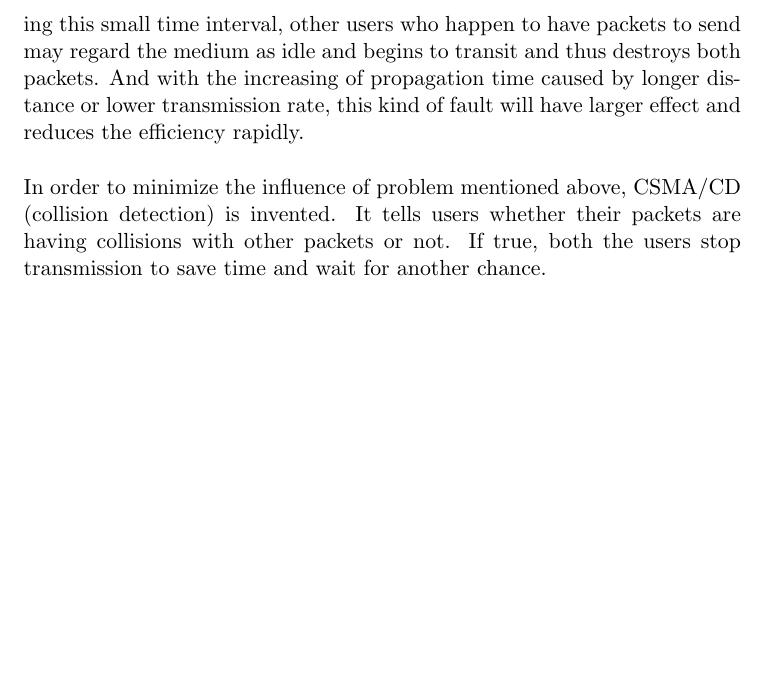
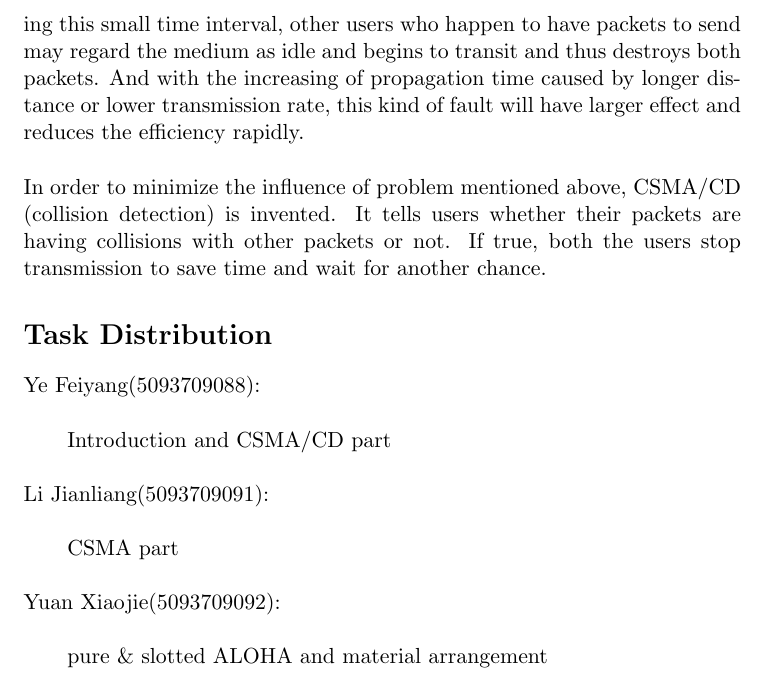
Before and after one commit to cook-/Ve489, a LaTeX document (Project/report/report.tex): part of page 18 of 18, cut so that both start at the same text, the shorter picture padded with empty space. Compiled offline with pdfLaTeX.

Commit message:
/ ‘Project/report/report.log’ / ‘Project/report/report.pdf’ / ‘Project/report/report.tex’

```diff
--- a/Project/report/report.tex
+++ b/Project/report/report.tex
@@ -470,4 +470,18 @@ For the third simulation, it tells that when user numbers are larger, the perfor
 Comparing to ALOHA and Slotted ALOHA, CSMA has greatly improved the efficiency of transmission. However, a user who is sending a frame needs time, which is twice of the propagation time, to capture the medium. During this small time interval, other users who happen to have packets to send may regard the medium as idle and begins to transit and thus destroys both packets. And with the increasing of propagation time caused by longer distance or lower transmission rate, this kind of fault will have larger effect and reduces the efficiency rapidly. \\
 
 In order to minimize the influence of problem mentioned above, CSMA/CD (collision detection) is invented. It tells users whether their packets are having collisions with other packets or not. If true, both the users stop transmission to save time and wait for another chance.
+
+\section*{Task Distribution}
+Ye Feiyang(5093709088): \\
+
+\qquad Introduction and CSMA/CD part \\
+
+Li Jianliang(5093709091): \\
+
+\qquad CSMA part \\
+
+Yuan Xiaojie(5093709092): \\
+
+\qquad pure \& slotted ALOHA and material arrangement
+
 \end{document}
```
Also changed, not shown: Project/report/report.pdf, 1 other file.
